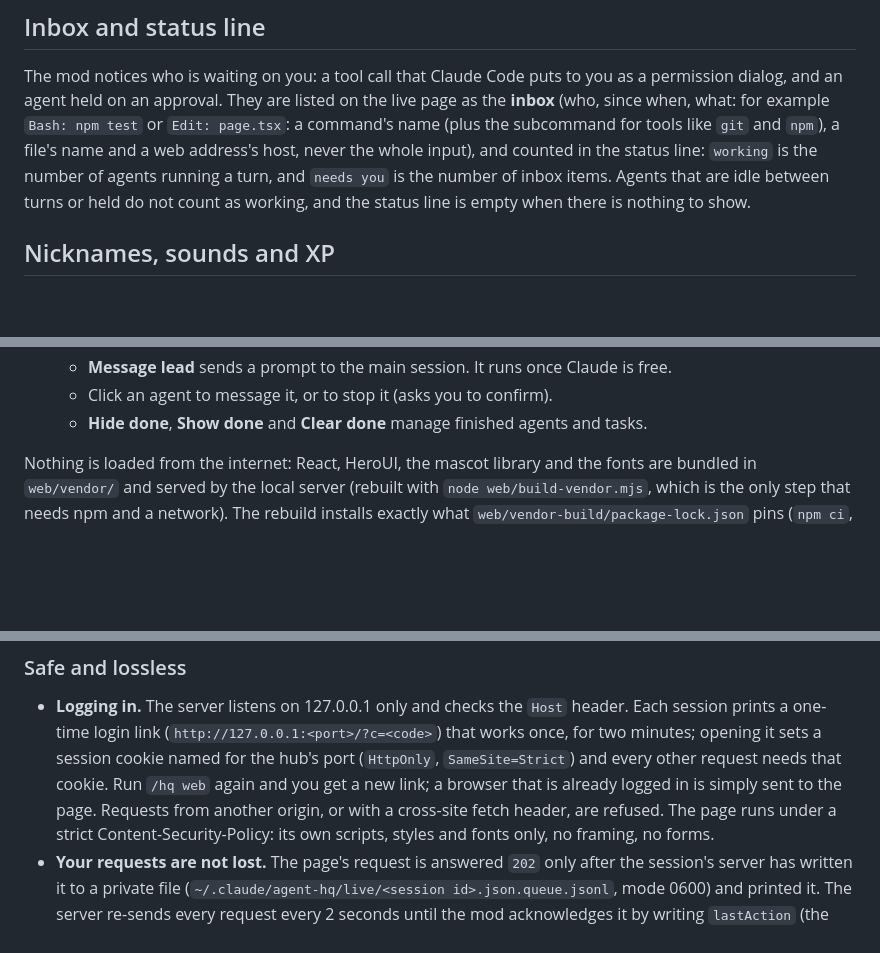
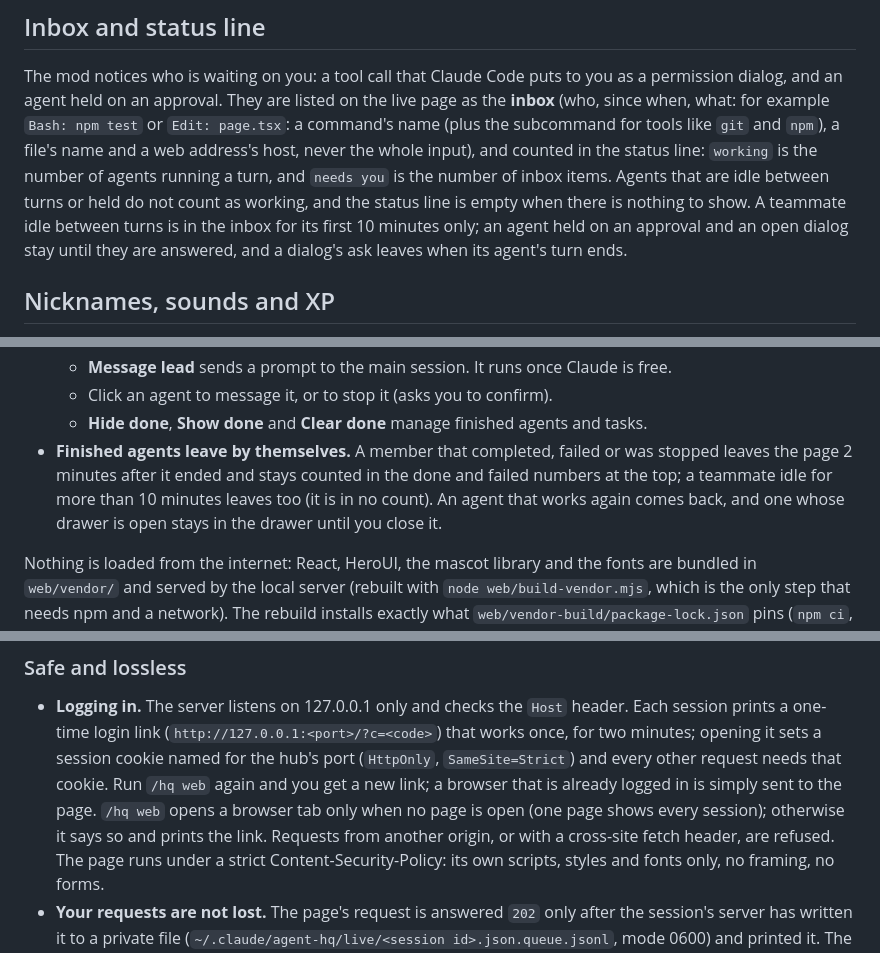
Before and after one commit to Suksan01/agent-hq, a Markdown page: README.md, 3 parts joined by grey strips. Rendered like a GitHub page; blank space fills up the shorter version.

Commit message:
docs: changelog and README for the live page fixes
Co-Authored-By: Claude Opus 5.5 <noreply@anthropic.com>

```diff
--- a/README.md
+++ b/README.md
@@ -186,7 +186,9 @@ The mod notices who is waiting on you: a tool call that Claude Code puts to you
 held on an approval. They are listed on the live page as the **inbox** (who, since when, what: for example
 `Bash: npm test` or `Edit: page.tsx`: a command's name (plus the subcommand for tools like `git` and `npm`), a file's name and a web address's host, never the whole input), and counted in the status line: `working` is the number of agents running a
 turn, and `needs you` is the number of inbox items. Agents that are idle between turns or held do not count as
-working, and the status line is empty when there is nothing to show.
+working, and the status line is empty when there is nothing to show. A teammate idle between turns is in the inbox for
+its first 10 minutes only; an agent held on an approval and an open dialog stay until they are answered, and a
+dialog's ask leaves when its agent's turn ends.
 
 ## Nicknames, sounds and XP
 
@@ -241,6 +243,10 @@ What the page shows:
   - **Message lead** sends a prompt to the main session. It runs once Claude is free.
   - Click an agent to message it, or to stop it (asks you to confirm).
   - **Hide done**, **Show done** and **Clear done** manage finished agents and tasks.
+- **Finished agents leave by themselves.** A member that completed, failed or was stopped leaves the page 2 minutes
+  after it ended and stays counted in the done and failed numbers at the top; a teammate idle for more than 10 minutes
+  leaves too (it is in no count). An agent that works again comes back, and one whose drawer is open stays in the
+  drawer until you close it.
 
 Nothing is loaded from the internet: React, HeroUI, the mascot library and the fonts are bundled in `web/vendor/`
 and served by the local server (rebuilt with `node web/build-vendor.mjs`, which is the only step that needs npm and a
@@ -257,7 +263,9 @@ and refuses any other folder.
 - **Logging in.** The server listens on 127.0.0.1 only and checks the `Host` header. Each session prints a
   one-time login link (`http://127.0.0.1:<port>/?c=<code>`) that works once, for two minutes; opening it sets a
   session cookie named for the hub's port (`HttpOnly`, `SameSite=Strict`) and every other request needs that cookie.
-  Run `/hq web` again and you get a new link; a browser that is already logged in is simply sent to the page. Requests from another
+  Run `/hq web` again and you get a new link; a browser that is already logged in is simply sent to the page.
+  `/hq web` opens a browser tab only when no page is open (one page shows every session); otherwise it says so and
+  prints the link. Requests from another
   origin, or with a cross-site fetch header, are refused. The page runs under a strict Content-Security-Policy:
   its own scripts, styles and fonts only, no framing, no forms.
 - **Your requests are not lost.** The page's request is answered `202` only after the session's server has written it
```
Also changed, not shown: other parts of README.md (+2 -0 lines), CHANGELOG.md (+16 -0 lines).
